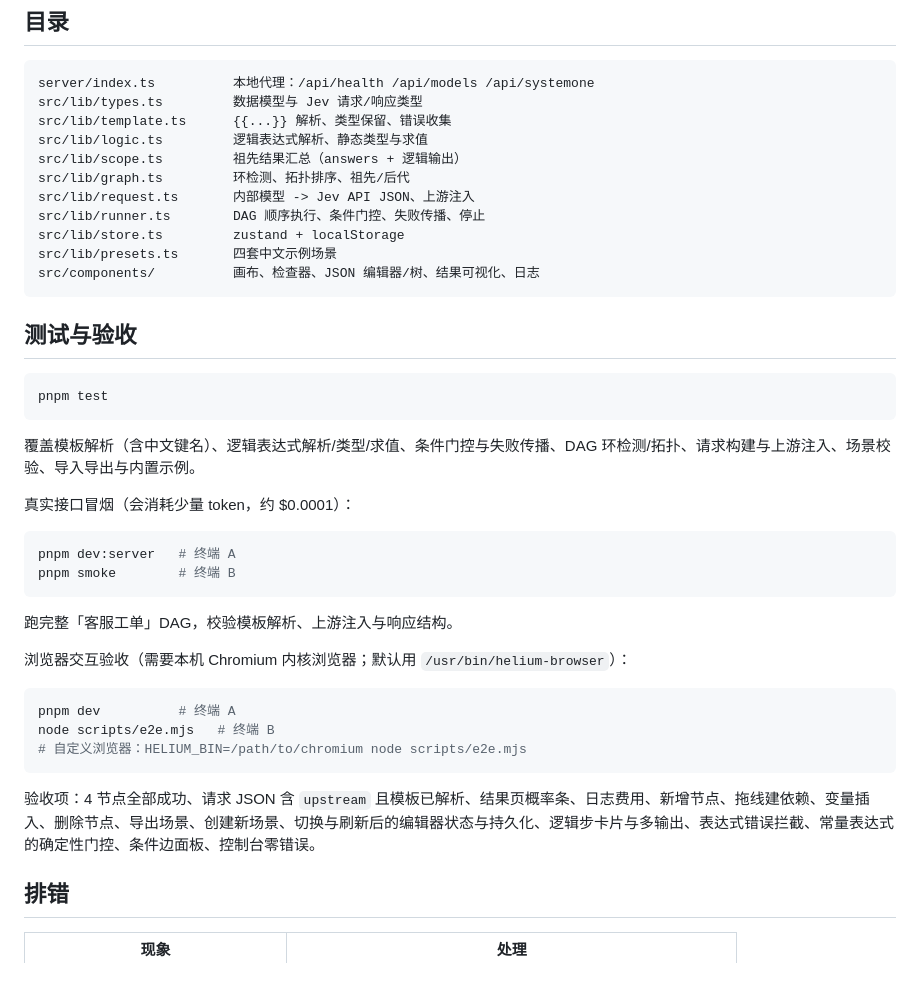
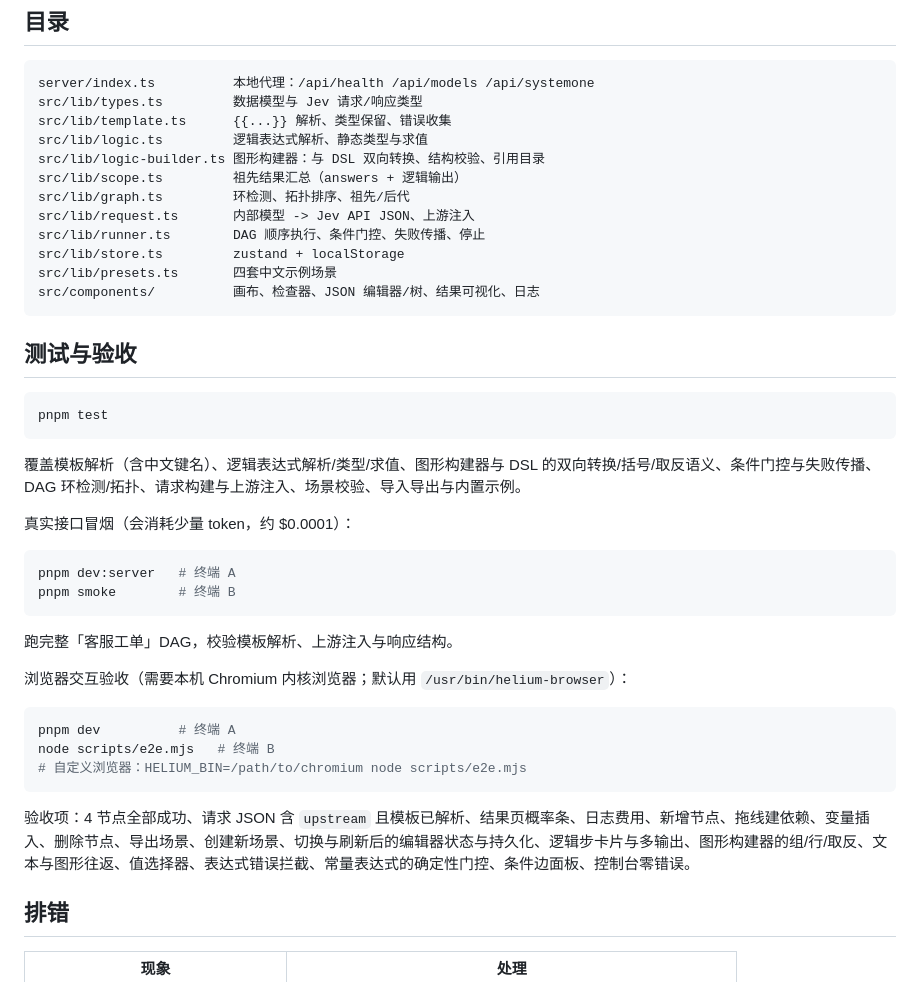
Before and after one commit to aria467/better-jev-pipeline, a Markdown page: README.md, the part around one of its changes. Rendered like a GitHub page.

````diff
--- a/README.md
+++ b/README.md
@@ -93,6 +95,7 @@ server/index.ts          本地代理：/api/health /api/models /api/systemone
 src/lib/types.ts         数据模型与 Jev 请求/响应类型
 src/lib/template.ts      {{...}} 解析、类型保留、错误收集
 src/lib/logic.ts         逻辑表达式解析、静态类型与求值
+src/lib/logic-builder.ts 图形构建器：与 DSL 双向转换、结构校验、引用目录
 src/lib/scope.ts         祖先结果汇总（answers + 逻辑输出）
 src/lib/graph.ts         环检测、拓扑排序、祖先/后代
 src/lib/request.ts       内部模型 -> Jev API JSON、上游注入
@@ -108,7 +111,7 @@ src/components/          画布、检查器、JSON 编辑器/树、结果可视
 pnpm test
 ```
 
-覆盖模板解析（含中文键名）、逻辑表达式解析/类型/求值、条件门控与失败传播、DAG 环检测/拓扑、请求构建与上游注入、场景校验、导入导出与内置示例。
+覆盖模板解析（含中文键名）、逻辑表达式解析/类型/求值、图形构建器与 DSL 的双向转换/括号/取反语义、条件门控与失败传播、DAG 环检测/拓扑、请求构建与上游注入、场景校验、导入导出与内置示例。
 
 真实接口冒烟（会消耗少量 token，约 $0.0001）：
 
@@ -127,7 +130,7 @@ node scripts/e2e.mjs   # 终端 B
 # 自定义浏览器：HELIUM_BIN=/path/to/chromium node scripts/e2e.mjs
 ```
 
-验收项：4 节点全部成功、请求 JSON 含 `upstream` 且模板已解析、结果页概率条、日志费用、新增节点、拖线建依赖、变量插入、删除节点、导出场景、创建新场景、切换与刷新后的编辑器状态与持久化、逻辑步卡片与多输出、表达式错误拦截、常量表达式的确定性门控、条件边面板、控制台零错误。
+验收项：4 节点全部成功、请求 JSON 含 `upstream` 且模板已解析、结果页概率条、日志费用、新增节点、拖线建依赖、变量插入、删除节点、导出场景、创建新场景、切换与刷新后的编辑器状态与持久化、逻辑步卡片与多输出、图形构建器的组/行/取反、文本与图形往返、值选择器、表达式错误拦截、常量表达式的确定性门控、条件边面板、控制台零错误。
 
 ## 排错
 
````
Also changed, not shown: other parts of README.md (+14 -12 lines), docs/preview-logic-builder.png (added), docs/preview-logic-picker.png (added), 15 other files.
